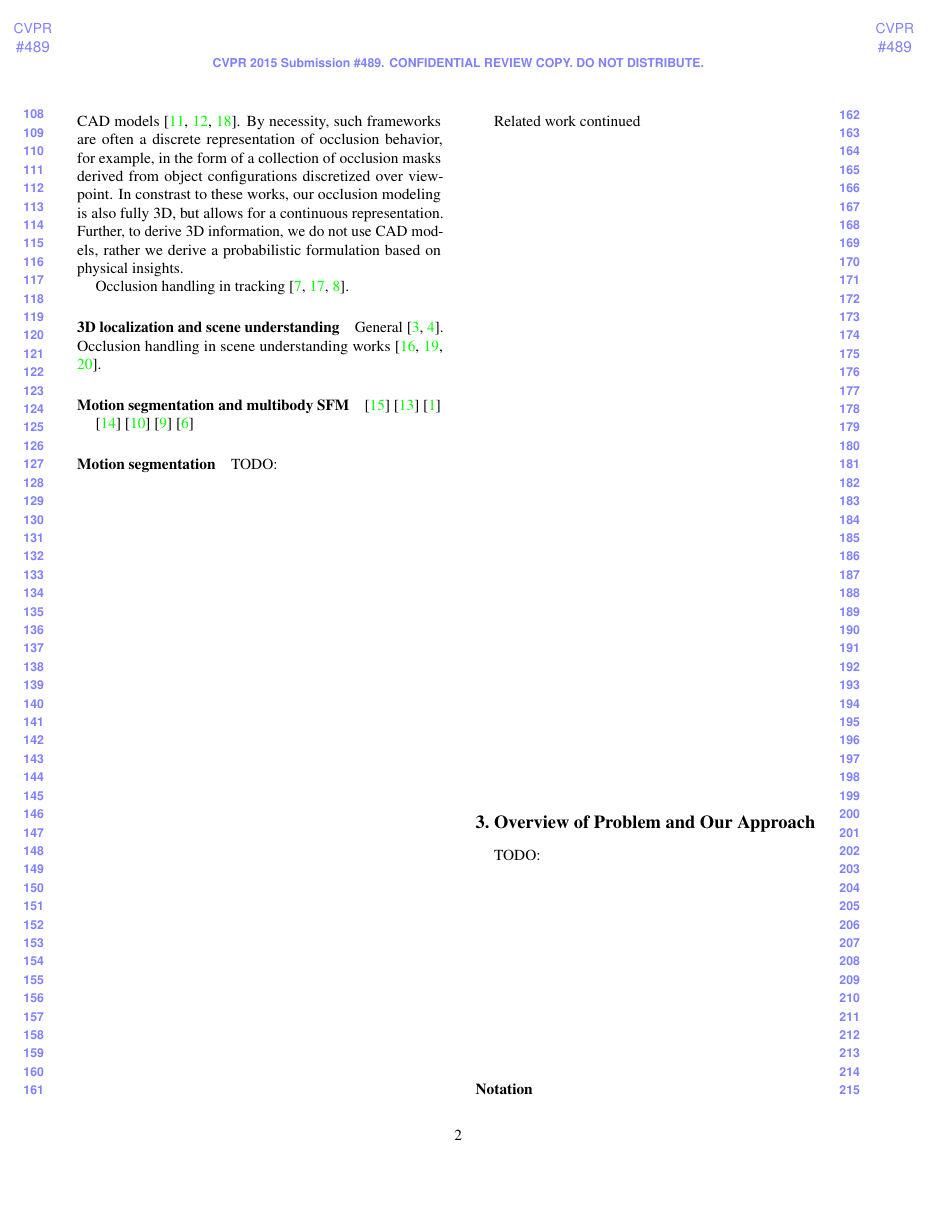
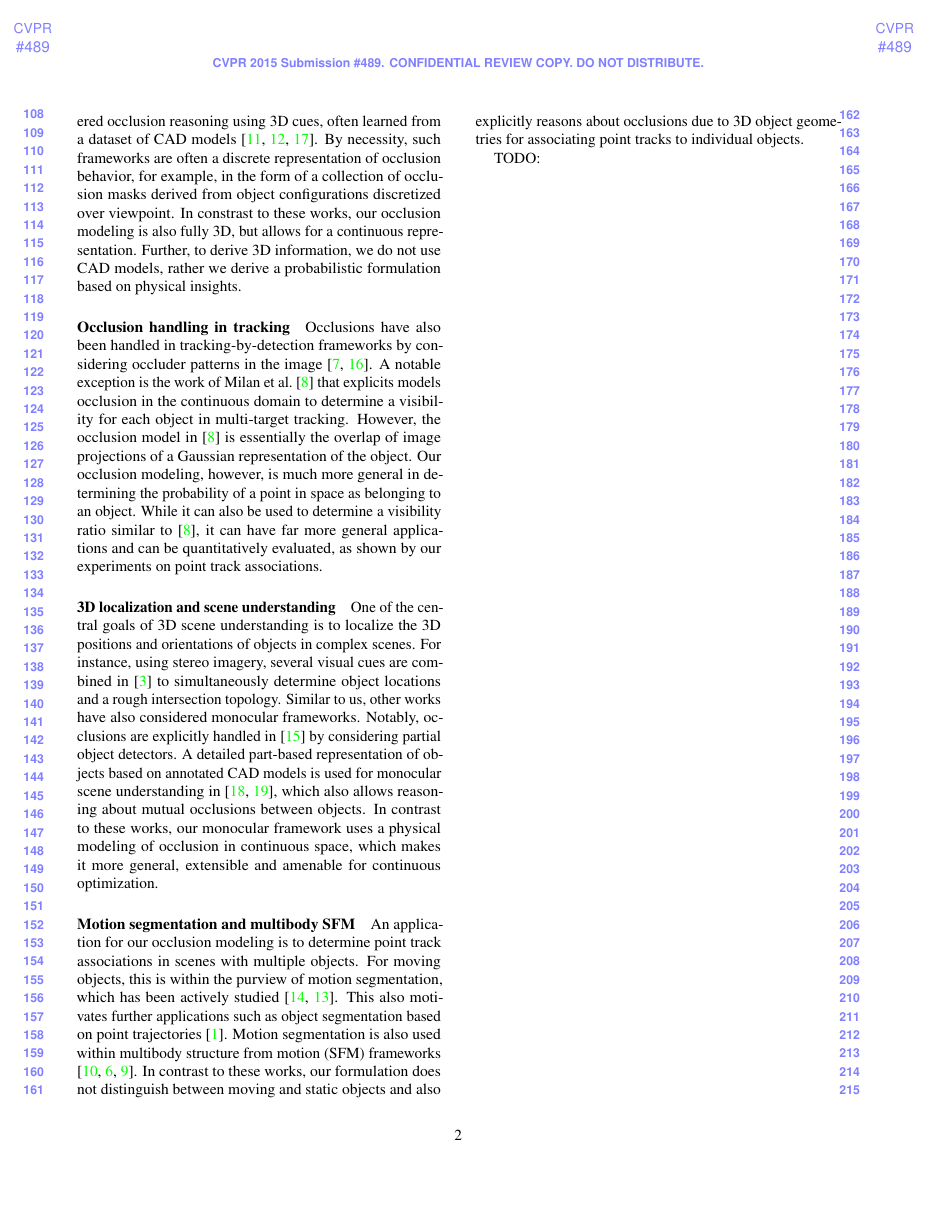
Before and after one commit to wecacuee/cvpr2015_dhchco_contoccmodel, a LaTeX paper (CVPR/continuousocclusion.tex, which reads CVPR/Source/related.tex): page 2 of 7. Compiled offline with pdfLaTeX.

Commit message:
More related work

```diff
--- a/CVPR/Source/related.tex
+++ b/CVPR/Source/related.tex
@@ -1,33 +1,17 @@
 \section{Related Work}
 \label{sec:related}
 
+\paragraph{Occlusion handling in detection}
+Several works in object detection consider occlusion by training a detector on visible parts of the object \cite{Gao_etal_2011}. Occlusion reasoning based on 2D image silhouettes is used to improve detection performance in \cite{Hsiao_Herbert_2012}. In contrast, our occlusion reasoning is based on 3D entities. In recent years, object detectors have also considered occlusion reasoning using 3D cues, often learned from a dataset of CAD models \cite{Pepik_etal_2012,Pepik_etal_2013,Xiang_Savarese_2013}. By necessity, such frameworks are often a discrete representation of occlusion behavior, for example, in the form of a collection of occlusion masks derived from object configurations discretized over viewpoint. In constrast to these works, our occlusion modeling is also fully 3D, but allows for a continuous representation. Further, to derive 3D information, we do not use CAD models, rather we derive a probabilistic formulation based on physical insights.
 
-\paragraph{Occlusion handling}
-Several works in object detection consider occlusion by training a detector on visible parts of the object \cite{Gao_etal_2011,Wu_Nevatia_2007}. Occlusion reasoning based on 2D image silhouettes is used to improve detection performance in \cite{Hsiao_Herbert_2012}.  In recent years, object detectors have also considered occlusion reasoning using 3D cues, often learned from a dataset of CAD models \cite{Pepik_etal_2012,Pepik_etal_2013,Xiang_Savarese_2013}. By necessity, such frameworks are often a discrete representation of occlusion behavior, for example, in the form of a collection of occlusion masks derived from object configurations discretized over viewpoint. In constrast to these works, our occlusion modeling is also fully 3D, but allows for a continuous representation. Further, to derive 3D information, we do not use CAD models, rather we derive a probabilistic formulation based on physical insights.
-
-
-Occlusion handling in tracking \cite{Kwak_etal_2012,Wu_Nevatia_2007,Milan_etal_2014}.
-
+\paragraph{Occlusion handling in tracking}
+Occlusions have also been handled in tracking-by-detection frameworks by considering occluder patterns in the image \cite{Kwak_etal_2012,Wu_Nevatia_2007}. A notable exception is the work of Milan et al.~\cite{Milan_etal_2014} that explicits models occlusion in the continuous domain to determine a visibility for each object in multi-target tracking. However, the occlusion model in \cite{Milan_etal_2014} is essentially the overlap of image projections of a Gaussian representation of the object. Our occlusion modeling, however, is much more general in determining the probability of a point in space as belonging to an object. While it can also be used to determine a visibility ratio similar to \cite{Milan_etal_2014}, it can have far more general applications and can be quantitatively evaluated, as shown by our experiments on point track associations.
 
 \paragraph{3D localization and scene understanding}
-General \cite{Geiger2011, Geiger_etal_2014}.
-Occlusion handling in scene understanding works \cite{Wojek_etal_2013,Zia_etal_2013,Zia_etal_2014}.
-
+One of the central goals of 3D scene understanding is to localize the 3D positions and orientations of objects in complex scenes. For instance, using stereo imagery, several visual cues are combined in \cite{Geiger_etal_2014} to simultaneously determine object locations and a rough intersection topology. Similar to us, other works have also considered monocular frameworks. Notably, occlusions are explicitly handled in \cite{Wojek_etal_2013} by considering partial object detectors. A detailed part-based representation of objects based on annotated CAD models is used for monocular scene understanding in \cite{Zia_etal_2013,Zia_etal_2014}, which also allows reasoning about mutual occlusions between objects. In contrast to these works, our monocular framework uses a physical modeling of occlusion in continuous space, which makes it more general, extensible and amenable for continuous optimization.
 
 \paragraph{Motion segmentation and multibody SFM}
-\cite{Tron_Vidal_2007}
-\cite{Rao_etal_2010}
-\cite{Brox_Malik_2010}
-
-
-\cite{Schindler2006}
-\cite{Ozden_etal_2010}
-\cite{Namdev2012}
-\cite{Kundu_etal_2011}
-
-
-
-\paragraph{Motion segmentation}
+An application for our occlusion modeling is to determine point track associations in scenes with multiple objects. For moving objects, this is within the purview of motion segmentation, which has been actively studied \cite{Tron_Vidal_2007,Rao_etal_2010}. This also motivates further applications such as object segmentation based on point trajectories \cite{Brox_Malik_2010}. Motion segmentation is also used within multibody structure from motion (SFM) frameworks \cite{Ozden_etal_2010,Kundu_etal_2011,Namdev2012}. In contrast to these works, our formulation does not distinguish between moving and static objects and also explicitly reasons about occlusions due to 3D object geometries for associating point tracks to individual objects.
 
 
 
```
Also changed, not shown: CVPR/Source/experiments.tex (+1 -0 lines), CVPR/continuousocclusion.bib (+2 -1 lines).
